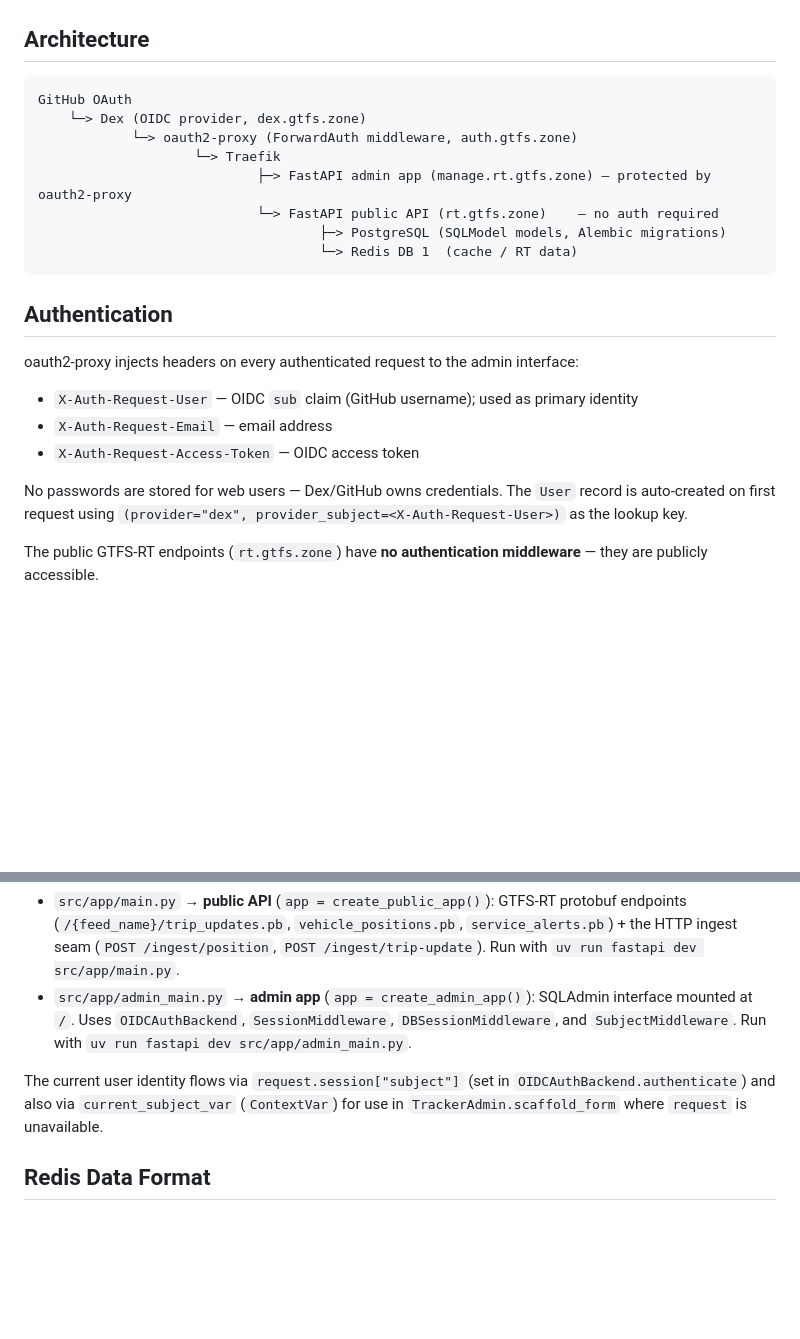
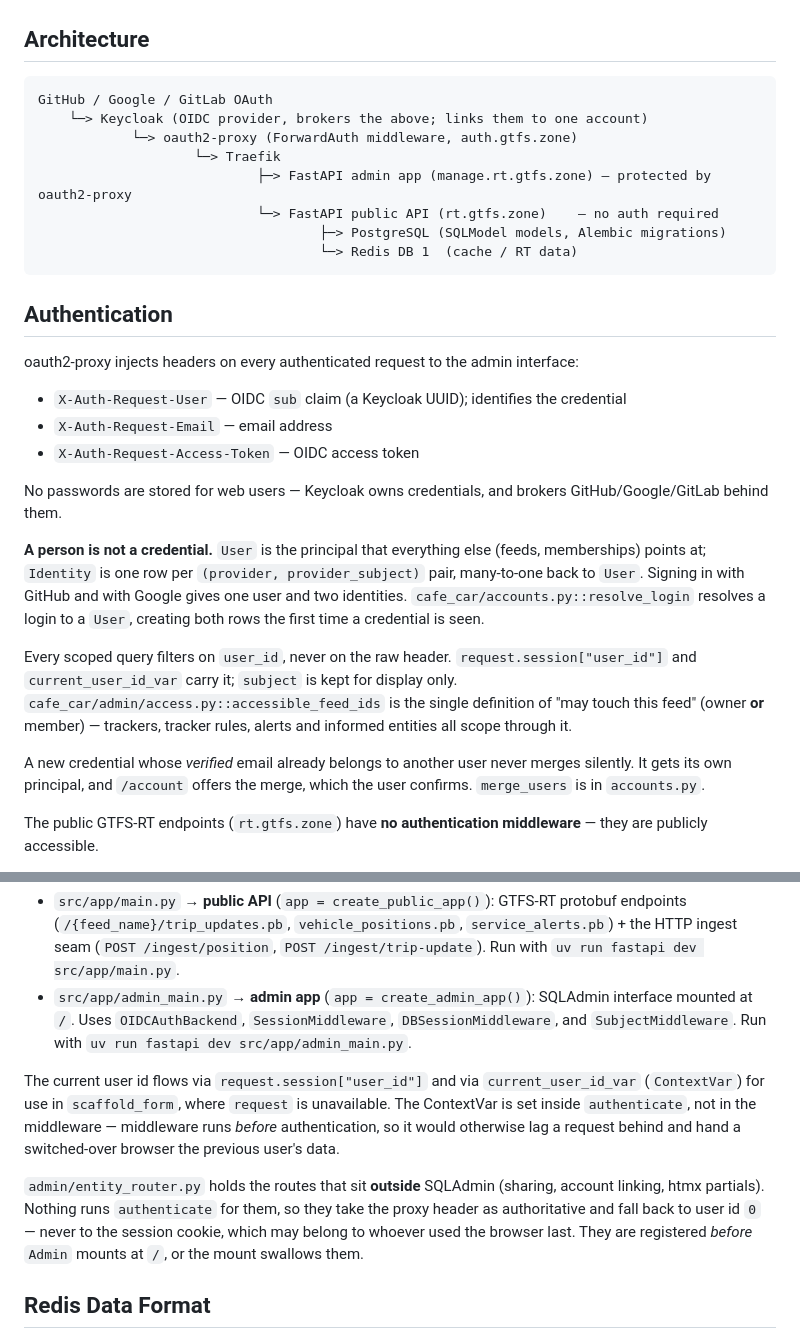
Before and after one commit to gtfs-zone/cafe-car, a Markdown page: CLAUDE.md, 2 parts joined by grey strips. GitHub-like rendering; blank space fills up the shorter version.

````diff
--- a/CLAUDE.md
+++ b/CLAUDE.md
@@ -27,8 +27,8 @@ uv run pytest tests/test_foo.py::test_bar  # single test
 ## Architecture
 
 ```
-GitHub OAuth
-    └─> Dex (OIDC provider, dex.gtfs.zone)
+GitHub / Google / GitLab OAuth
+    └─> Keycloak (OIDC provider, brokers the above; links them to one account)
             └─> oauth2-proxy (ForwardAuth middleware, auth.gtfs.zone)
                     └─> Traefik
                             ├─> FastAPI admin app (manage.rt.gtfs.zone) — protected by oauth2-proxy
@@ -40,11 +40,17 @@ GitHub OAuth
 ## Authentication
 
 oauth2-proxy injects headers on every authenticated request to the admin interface:
-- `X-Auth-Request-User` — OIDC `sub` claim (GitHub username); used as primary identity
+- `X-Auth-Request-User` — OIDC `sub` claim (a Keycloak UUID); identifies the credential
 - `X-Auth-Request-Email` — email address
 - `X-Auth-Request-Access-Token` — OIDC access token
 
-No passwords are stored for web users — Dex/GitHub owns credentials. The `User` record is auto-created on first request using `(provider="dex", provider_subject=<X-Auth-Request-User>)` as the lookup key.
+No passwords are stored for web users — Keycloak owns credentials, and brokers GitHub/Google/GitLab behind them.
+
+**A person is not a credential.** `User` is the principal that everything else (feeds, memberships) points at; `Identity` is one row per `(provider, provider_subject)` pair, many-to-one back to `User`. Signing in with GitHub and with Google gives one user and two identities. `cafe_car/accounts.py::resolve_login` resolves a login to a `User`, creating both rows the first time a credential is seen.
+
+Every scoped query filters on `user_id`, never on the raw header. `request.session["user_id"]` and `current_user_id_var` carry it; `subject` is kept for display only. `cafe_car/admin/access.py::accessible_feed_ids` is the single definition of "may touch this feed" (owner **or** member) — trackers, tracker rules, alerts and informed entities all scope through it.
+
+A new credential whose *verified* email already belongs to another user never merges silently. It gets its own principal, and `/account` offers the merge, which the user confirms. `merge_users` is in `accounts.py`.
 
 The public GTFS-RT endpoints (`rt.gtfs.zone`) have **no authentication middleware** — they are publicly accessible.
 
@@ -64,7 +70,9 @@ There are two separate FastAPI apps sharing the same DB/Redis:
 - `src/app/main.py` → **public API** (`app = create_public_app()`): GTFS-RT protobuf endpoints (`/{feed_name}/trip_updates.pb`, `vehicle_positions.pb`, `service_alerts.pb`) + the HTTP ingest seam (`POST /ingest/position`, `POST /ingest/trip-update`). Run with `uv run fastapi dev src/app/main.py`.
 - `src/app/admin_main.py` → **admin app** (`app = create_admin_app()`): SQLAdmin interface mounted at `/`. Uses `OIDCAuthBackend`, `SessionMiddleware`, `DBSessionMiddleware`, and `SubjectMiddleware`. Run with `uv run fastapi dev src/app/admin_main.py`.
 
-The current user identity flows via `request.session["subject"]` (set in `OIDCAuthBackend.authenticate`) and also via `current_subject_var` (`ContextVar`) for use in `TrackerAdmin.scaffold_form` where `request` is unavailable.
+The current user id flows via `request.session["user_id"]` and via `current_user_id_var` (`ContextVar`) for use in `scaffold_form`, where `request` is unavailable. The ContextVar is set inside `authenticate`, not in the middleware — middleware runs *before* authentication, so it would otherwise lag a request behind and hand a switched-over browser the previous user's data.
+
+`admin/entity_router.py` holds the routes that sit **outside** SQLAdmin (sharing, account linking, htmx partials). Nothing runs `authenticate` for them, so they take the proxy header as authoritative and fall back to user id `0` — never to the session cookie, which may belong to whoever used the browser last. They are registered *before* `Admin` mounts at `/`, or the mount swallows them.
 
 ## Redis Data Format
 
````
Also changed, not shown: other parts of CLAUDE.md (+17 -3 lines).
